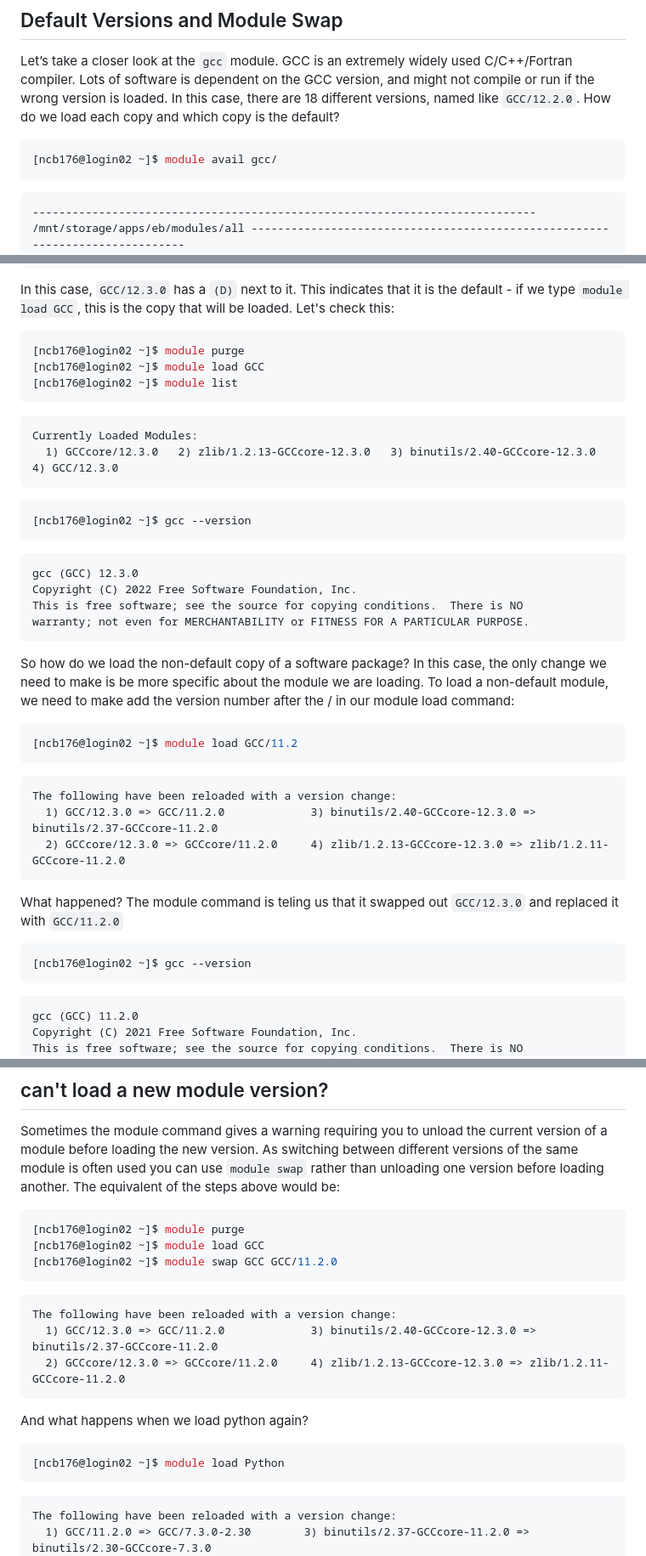
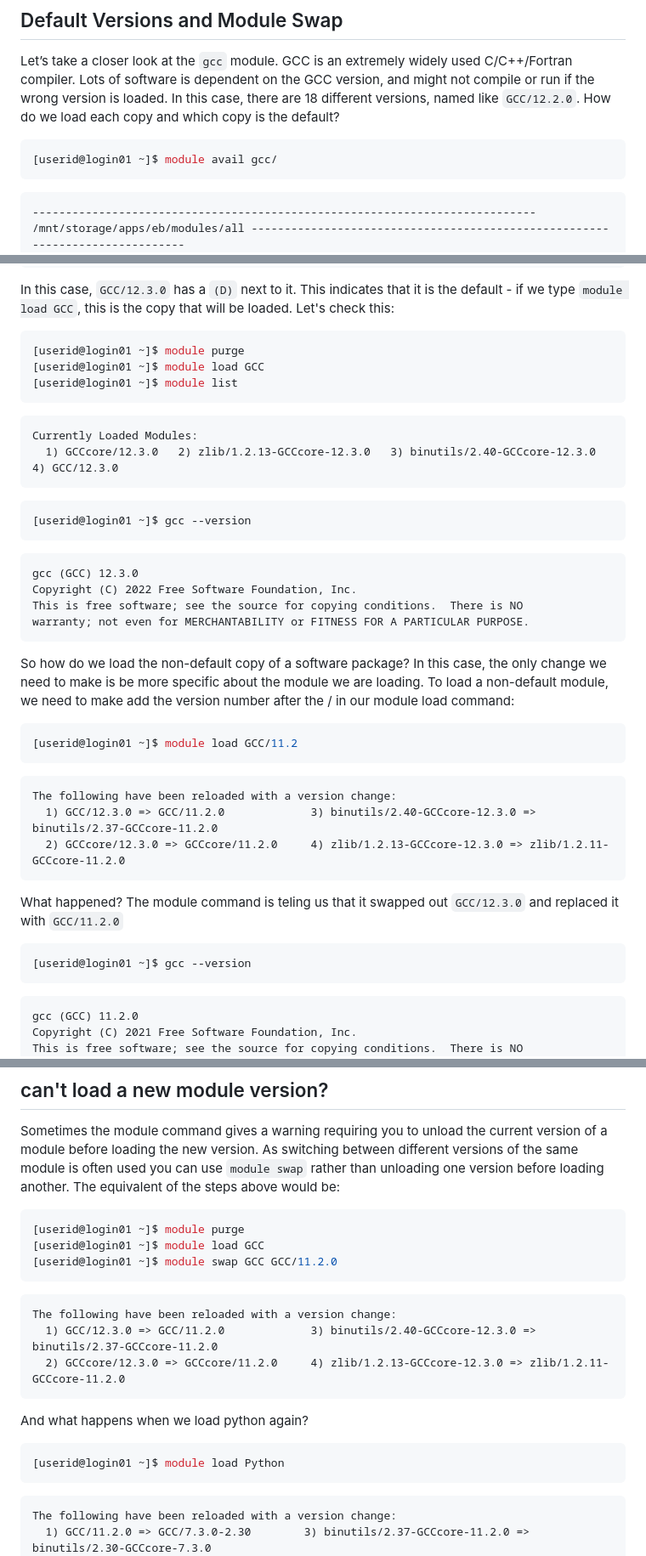
Before and after one commit to NclRSE-Training/hpc-intro-rocket, a Markdown page: episodes/40-modules.md, 3 parts joined by grey strips. Shown: that part at 85% size. Drawn GitHub-style.

Commit message:
replaced my user ID and login02 with userid and login01, our standard terminology

````diff
--- a/episodes/40-modules.md
+++ b/episodes/40-modules.md
@@ -341,7 +341,7 @@ python3 --version
 Let’s take a closer look at the `gcc` module. GCC is an extremely widely used C/C++/Fortran compiler. Lots of software is dependent on the GCC version, and might not compile or run if the wrong version is loaded. In this case, there are 18 different versions, named like `GCC/12.2.0`. How do we load each copy and which copy is the default?
 
 ```bash
-[ncb176@login02 ~]$ module avail gcc/
+[userid@login01 ~]$ module avail gcc/
 ```
 ```output
 ---------------------------------------------------------------------------- /mnt/storage/apps/eb/modules/all -----------------------------------------------------------------------------
@@ -358,9 +358,9 @@ Use "module keyword key1 key2 ..." to search for all possible modules matching a
 In this case, `GCC/12.3.0` has a `(D)` next to it. This indicates that it is the default - if we type `module load GCC`, this is the copy that will be loaded.  Let's check this:
 
 ```bash
-[ncb176@login02 ~]$ module purge
-[ncb176@login02 ~]$ module load GCC
-[ncb176@login02 ~]$ module list
+[userid@login01 ~]$ module purge
+[userid@login01 ~]$ module load GCC
+[userid@login01 ~]$ module list
 ```
 ```output
 Currently Loaded Modules:
@@ -368,7 +368,7 @@ Currently Loaded Modules:
 ```
 
 ```bash
-[ncb176@login02 ~]$ gcc --version
+[userid@login01 ~]$ gcc --version
 ```
 ```output
 gcc (GCC) 12.3.0
@@ -380,7 +380,7 @@ warranty; not even for MERCHANTABILITY or FITNESS FOR A PARTICULAR PURPOSE.
 So how do we load the non-default copy of a software package? In this case, the only change we need to make is be more specific about the module we are loading. To load a non-default module, we need to make add the version number after the / in our module load command:
 
 ```bash
-[ncb176@login02 ~]$ module load GCC/11.2
+[userid@login01 ~]$ module load GCC/11.2
 ```
 ```output
 The following have been reloaded with a version change:
@@ -392,7 +392,7 @@ What happened?  The module command is teling us that it swapped out `GCC/12.3.0`
 
 
 ```bash
-[ncb176@login02 ~]$ gcc --version
+[userid@login01 ~]$ gcc --version
 ```
 ```output
 gcc (GCC) 11.2.0
@@ -407,9 +407,9 @@ Sometimes the module command gives a warning requiring you to unload the current
 As switching between different versions of the same module is often used you can use `module swap` rather than unloading one version before loading another. The equivalent of the steps above would be:
 
 ```bash
-[ncb176@login02 ~]$ module purge
-[ncb176@login02 ~]$ module load GCC
-[ncb176@login02 ~]$ module swap GCC GCC/11.2.0
+[userid@login01 ~]$ module purge
+[userid@login01 ~]$ module load GCC
+[userid@login01 ~]$ module swap GCC GCC/11.2.0
 ```
 ```output
 The following have been reloaded with a version change:
@@ -418,7 +418,7 @@ The following have been reloaded with a version change:
 ```
 And what happens when we load python again?
 ```bash
-[ncb176@login02 ~]$ module load Python
+[userid@login01 ~]$ module load Python
 ```
 ```output
 The following have been reloaded with a version change:
````
